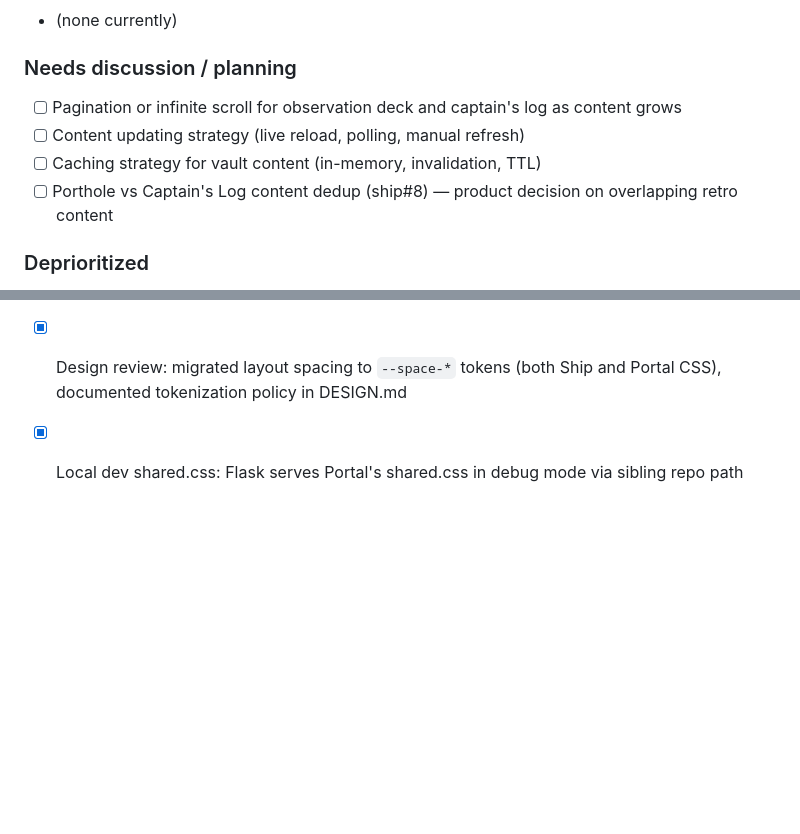
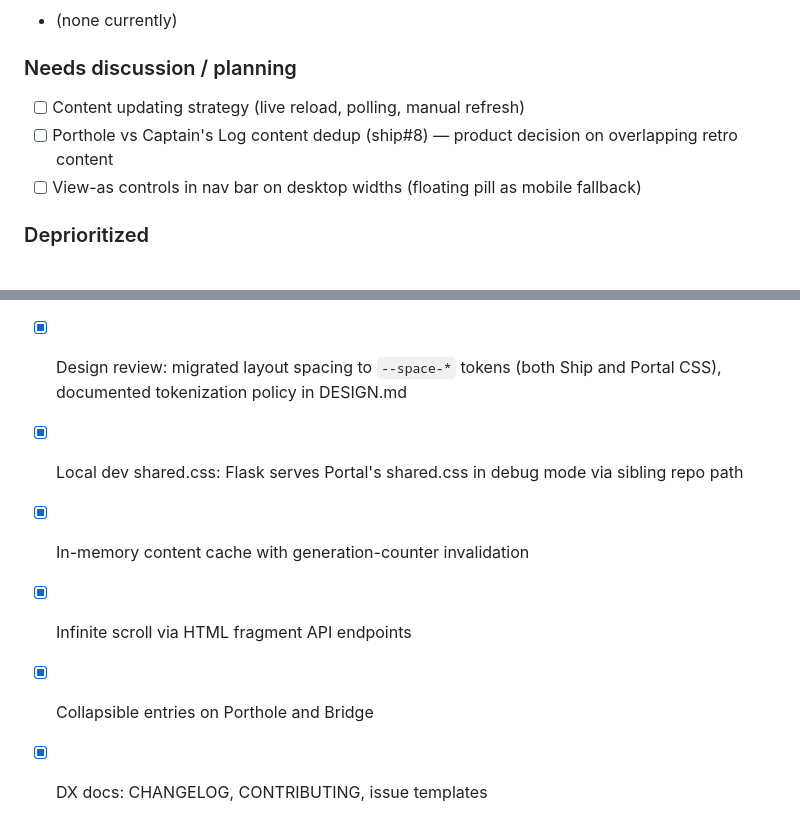
Before and after one commit to megadoomer-io/ship, a Markdown page: AGENTS.md, 2 parts joined by grey strips. GitHub-like rendering; blank space fills up the shorter version.

Commit message:
docs: update TODOs — mark shipped items, add view-as nav enhancement
Co-Authored-By: Claude Opus 4.6 (1M context) <noreply@anthropic.com>

```diff
--- a/AGENTS.md
+++ b/AGENTS.md
@@ -65,10 +65,9 @@ All megadoomer.io traffic routes through nginx-gateway-fabric (Gateway API HTTPR
 - (none currently)
 
 ### Needs discussion / planning
-- [ ] Pagination or infinite scroll for observation deck and captain's log as content grows
 - [ ] Content updating strategy (live reload, polling, manual refresh)
-- [ ] Caching strategy for vault content (in-memory, invalidation, TTL)
 - [ ] Porthole vs Captain's Log content dedup (ship#8) — product decision on overlapping retro content
+- [ ] View-as controls in nav bar on desktop widths (floating pill as mobile fallback)
 
 ### Deprioritized
 - [ ] Multi-source vault support (see docs/decisions/2026-05-22-multi-source-vaults.md) — gathering team feedback, may be YAGNI
@@ -82,3 +81,7 @@ All megadoomer.io traffic routes through nginx-gateway-fabric (Gateway API HTTPR
 - [x] Retro summary rendering on observation deck — retros now written to `journal/summaries/retro/` with correct frontmatter
 - [x] Design review: migrated layout spacing to `--space-*` tokens (both Ship and Portal CSS), documented tokenization policy in DESIGN.md
 - [x] Local dev shared.css: Flask serves Portal's shared.css in debug mode via sibling repo path
+- [x] In-memory content cache with generation-counter invalidation
+- [x] Infinite scroll via HTML fragment API endpoints
+- [x] Collapsible entries on Porthole and Bridge
+- [x] DX docs: CHANGELOG, CONTRIBUTING, issue templates
```
